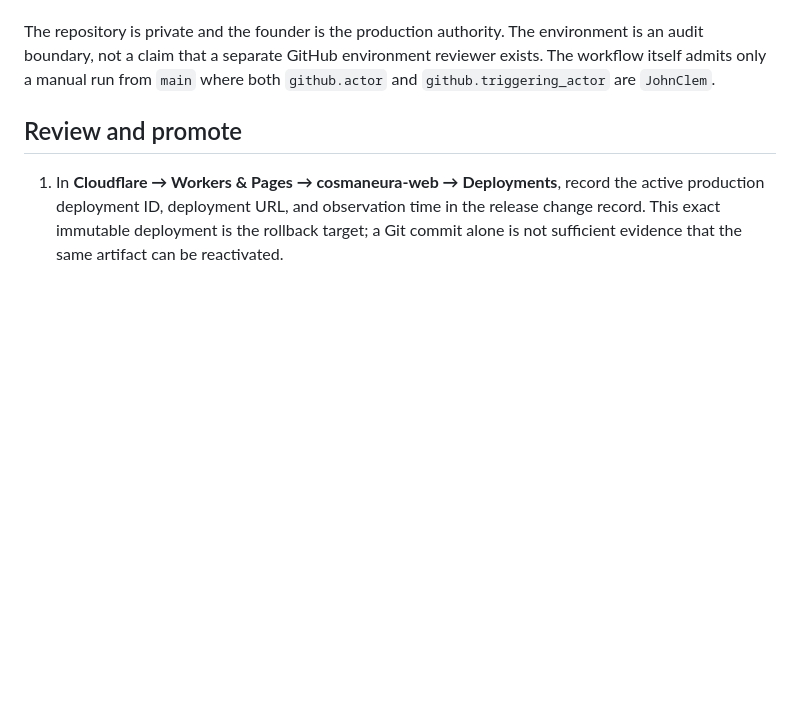
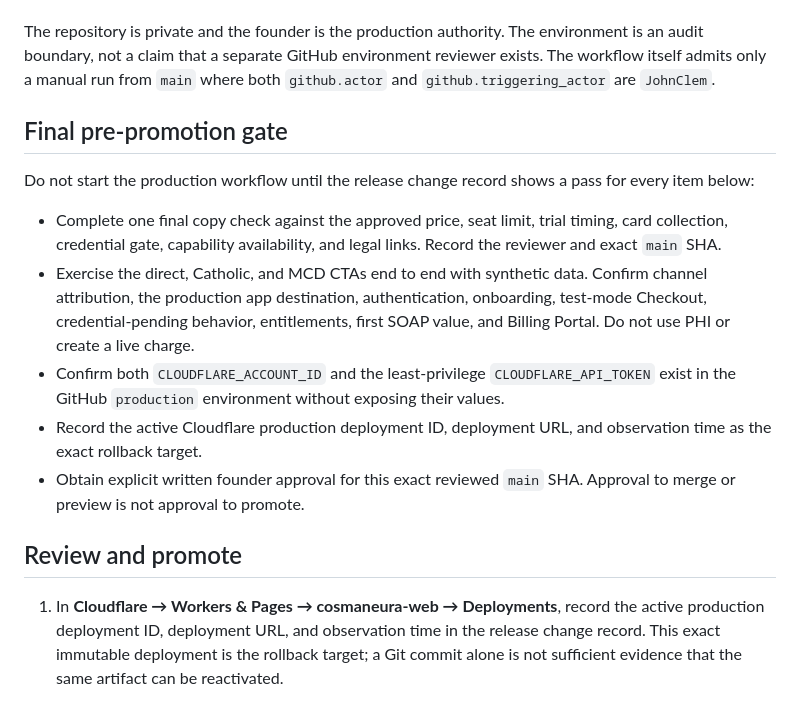
Before and after one commit to CosmaNeura/cosmaneura-web, a Markdown page: docs/PRODUCTION_PROMOTION.md, the part around the change. Rendered like a GitHub page; blank space fills up the shorter version.

Commit message:
Document final website promotion gates

```diff
--- a/docs/PRODUCTION_PROMOTION.md
+++ b/docs/PRODUCTION_PROMOTION.md
@@ -25,6 +25,26 @@ The repository is private and the founder is the production authority. The
 environment is an audit boundary, not a claim that a separate GitHub
 environment reviewer exists. The workflow itself admits only a manual run from
 `main` where both `github.actor` and `github.triggering_actor` are `JohnClem`.
+
+## Final pre-promotion gate
+
+Do not start the production workflow until the release change record shows a
+pass for every item below:
+
+- Complete one final copy check against the approved price, seat limit, trial
+  timing, card collection, credential gate, capability availability, and legal
+  links. Record the reviewer and exact `main` SHA.
+- Exercise the direct, Catholic, and MCD CTAs end to end with synthetic data.
+  Confirm channel attribution, the production app destination, authentication,
+  onboarding, test-mode Checkout, credential-pending behavior, entitlements,
+  first SOAP value, and Billing Portal. Do not use PHI or create a live charge.
+- Confirm both `CLOUDFLARE_ACCOUNT_ID` and the least-privilege
+  `CLOUDFLARE_API_TOKEN` exist in the GitHub `production` environment without
+  exposing their values.
+- Record the active Cloudflare production deployment ID, deployment URL, and
+  observation time as the exact rollback target.
+- Obtain explicit written founder approval for this exact reviewed `main` SHA.
+  Approval to merge or preview is not approval to promote.
 
 ## Review and promote
 
```
